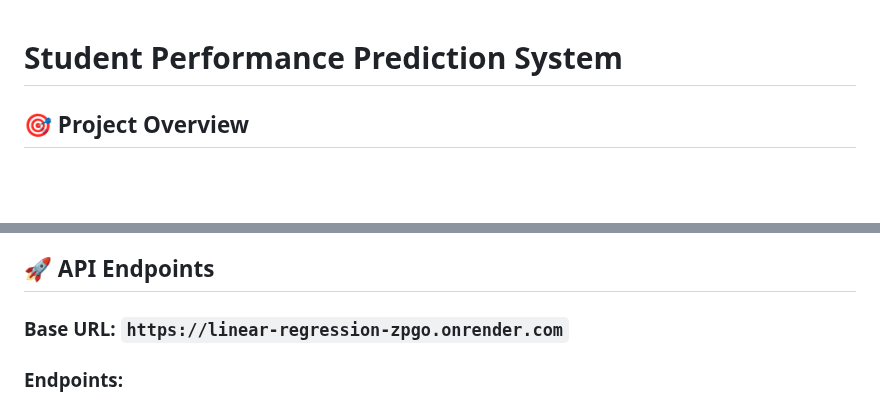
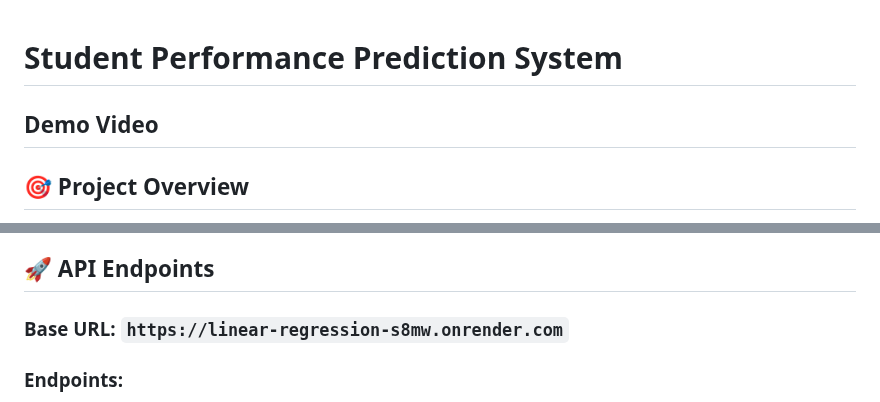
Before and after one commit to thepatrickniyo/linear-regression, a Markdown page: README.md, 2 parts joined by grey strips. Rendered like a GitHub page; blank space fills up the shorter version.

Commit message:
refactor app

```diff
--- a/README.md
+++ b/README.md
@@ -1,4 +1,7 @@
 # Student Performance Prediction System
+
+## Demo Video
+
 
 ## 🎯 **Project Overview**
 A comprehensive machine learning system that predicts student academic performance using multivariate linear regression. The system combines data science, mobile development, and API design to create a practical educational tool for students, educators, and parents.
@@ -75,7 +78,7 @@ A comprehensive machine learning system that predicts student academic performan
 
 ## 🚀 **API Endpoints**
 
-### **Base URL:** `https://linear-regression-zpgo.onrender.com`
+### **Base URL:** `https://linear-regression-s8mw.onrender.com`
 
 ### **Endpoints:**
 - **GET /** - Welcome message and API status
```
